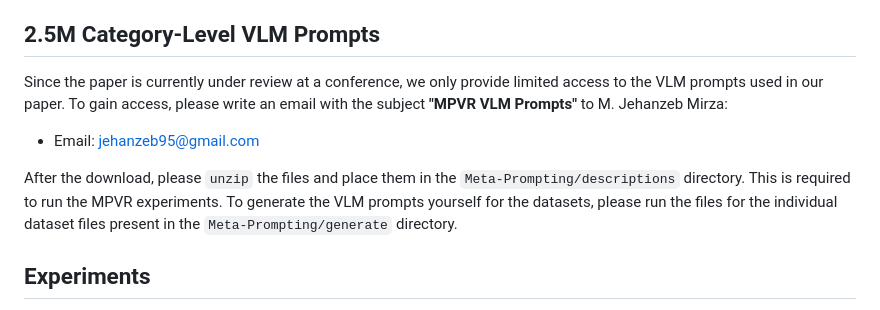
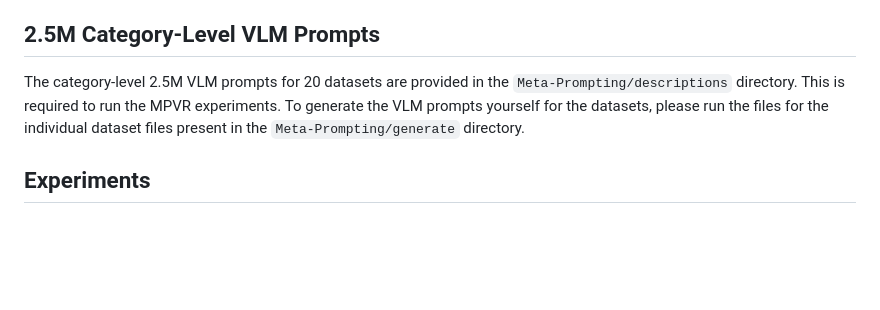
Before and after one commit to jmiemirza/Meta-Prompting, a Markdown page: readme.md, the part around the change. Rendered like a GitHub page; blank space fills up the shorter version.

```diff
--- a/readme.md
+++ b/readme.md
@@ -53,14 +53,15 @@ datasets in the `CoOp` codebase. For convenience, we provide the download links
 
 ## 2.5M Category-Level VLM Prompts
 
-Since the paper is currently under review at a conference, we only provide limited access to the VLM prompts used in our paper.
+<!-- Since the paper is currently under review at a conference, we only provide limited access to the VLM prompts used in our paper.
 To gain access, please write an email with the subject **"MPVR VLM Prompts"** to M. Jehanzeb Mirza:
 
-- Email: [jehanzeb95@gmail.com](mailto:jehanzeb95@gmail.com)
+- Email: [jehanzeb95@gmail.com](mailto:jehanzeb95@gmail.com) -->
 
 
 
-After the download, please `unzip` the files and place them in the `Meta-Prompting/descriptions` directory. This is required to run the MPVR experiments.
+The category-level 2.5M VLM prompts for 20 datasets are provided in the `Meta-Prompting/descriptions` directory.
+This is required to run the MPVR experiments.
 To generate the VLM prompts yourself for the datasets, please run the files for the individual dataset files present in the
 `Meta-Prompting/generate` directory.
 
```
